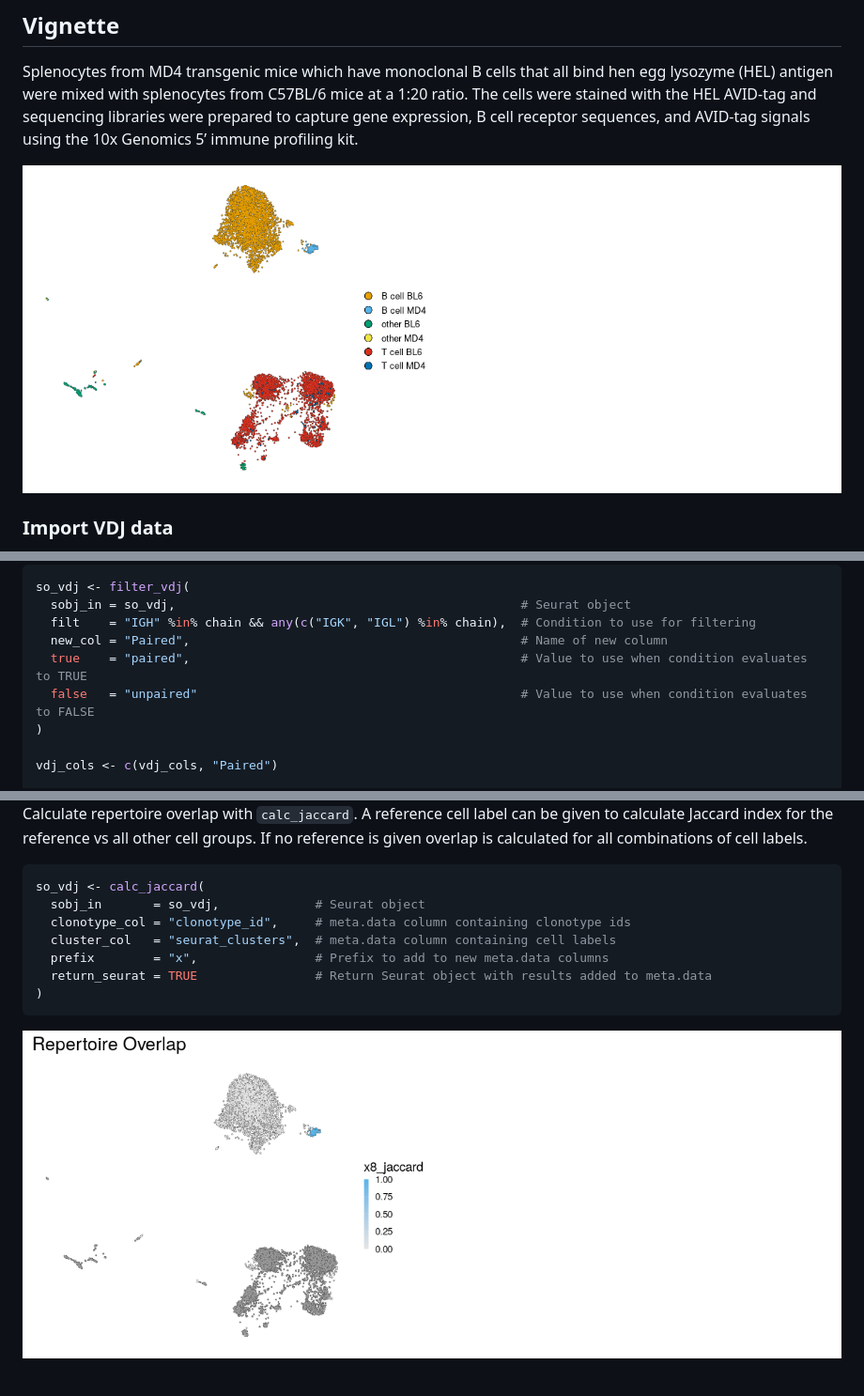
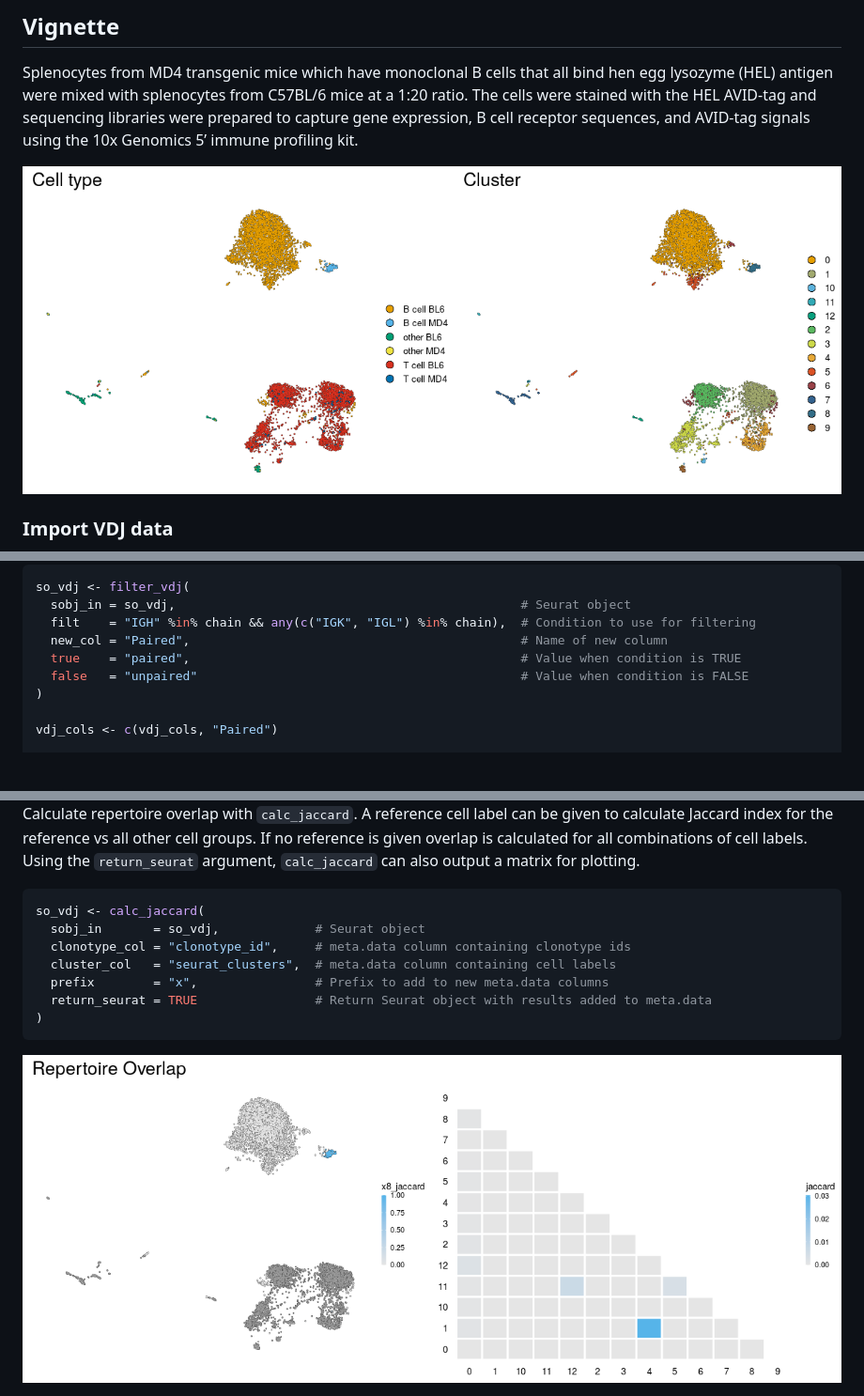
Before and after one commit to rnabioco/djvdj, a Markdown page: README.md, 3 parts joined by grey strips. Shown: that part at 94% size. Rendered like a GitHub page; pictures changed too: man/figures/README-jaccard_umap-1.png, man/figures/README-rna_umap-1.png; blank space fills up the shorter version.

````diff
--- a/README.md
+++ b/README.md
@@ -133,8 +133,8 @@ so_vdj <- filter_vdj(
   sobj_in = so_vdj,                                               # Seurat object
   filt    = "IGH" %in% chain && any(c("IGK", "IGL") %in% chain),  # Condition to use for filtering
   new_col = "Paired",                                             # Name of new column
-  true    = "paired",                                             # Value to use when condition evaluates to TRUE
-  false   = "unpaired"                                            # Value to use when condition evaluates to FALSE
+  true    = "paired",                                             # Value when condition is TRUE
+  false   = "unpaired"                                            # Value when condition is FALSE
 )
 
 vdj_cols <- c(vdj_cols, "Paired")
@@ -269,7 +269,8 @@ so_vdj <- calc_diversity(
 Calculate repertoire overlap with `calc_jaccard`. A reference cell label
 can be given to calculate Jaccard index for the reference vs all other
 cell groups. If no reference is given overlap is calculated for all
-combinations of cell labels.
+combinations of cell labels. Using the `return_seurat` argument,
+`calc_jaccard` can also output a matrix for plotting.
 
 ``` r
 so_vdj <- calc_jaccard(
````
Also changed, not shown: other parts of README.md (+5 -5 lines), 1 other file.
